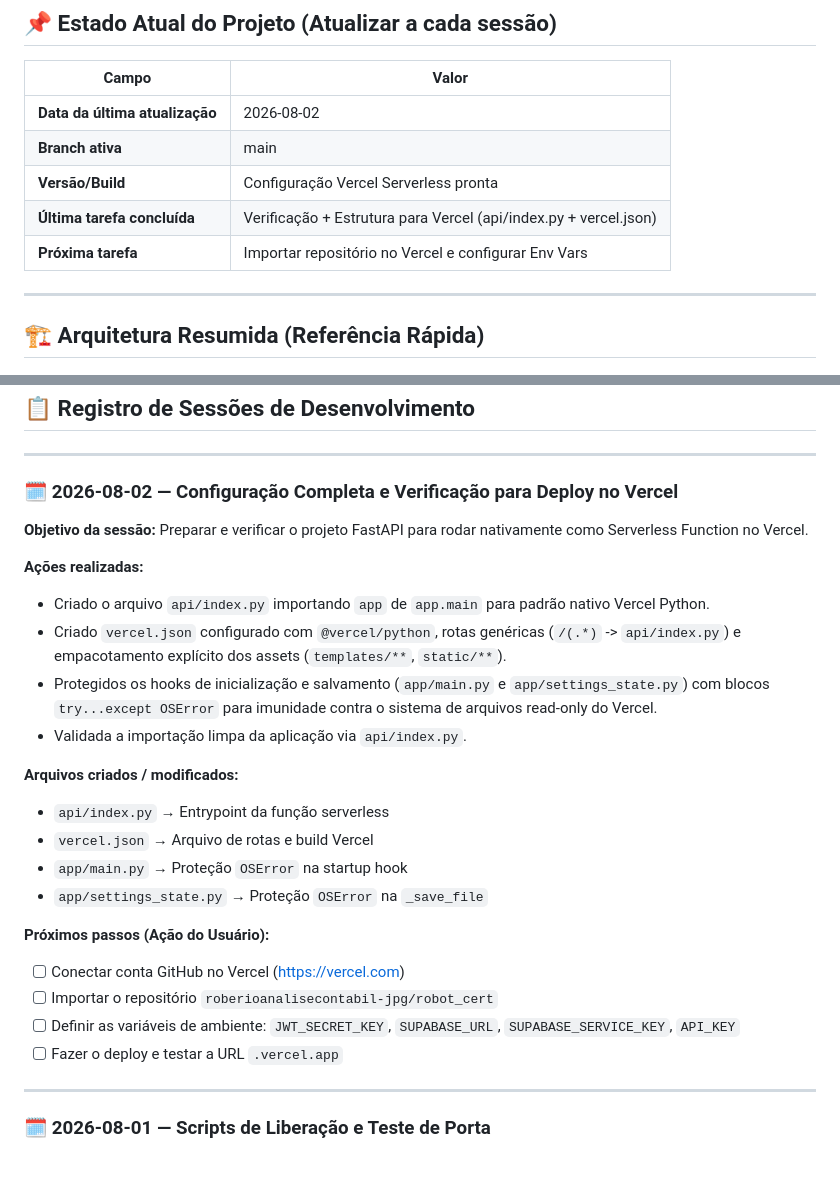
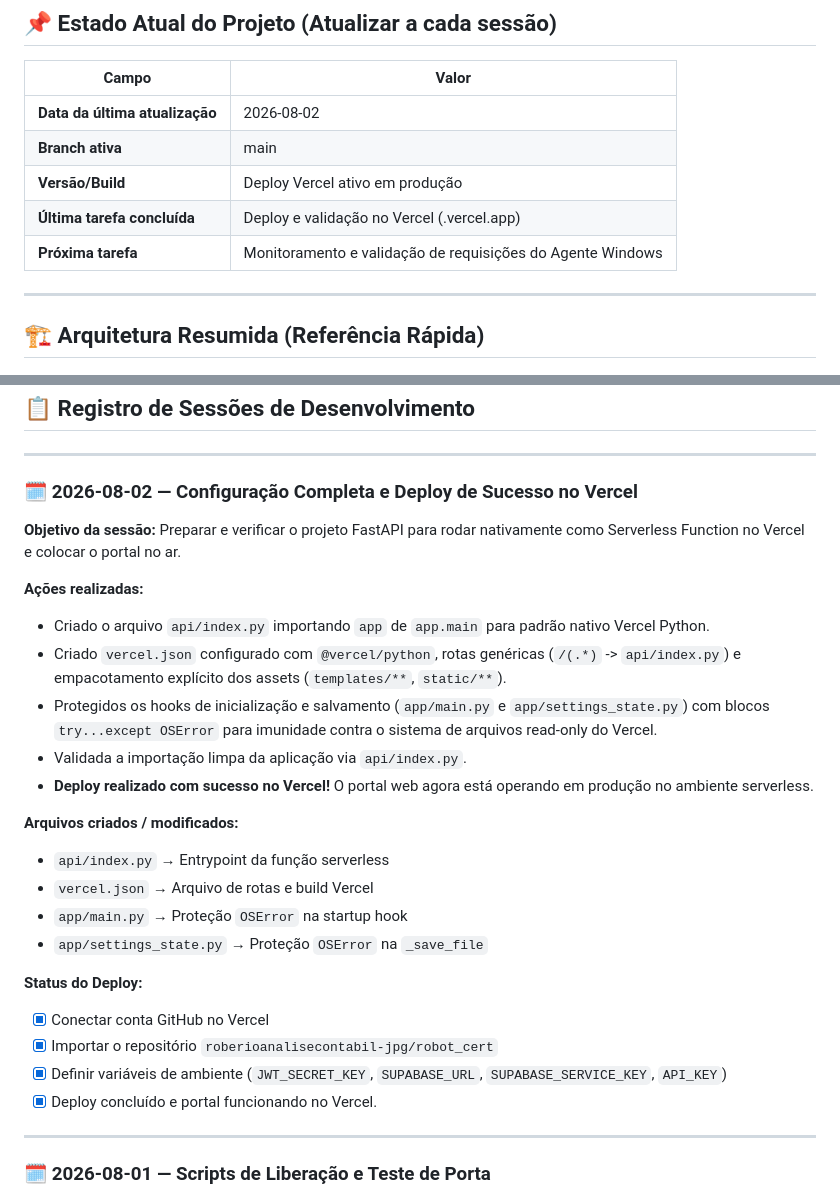
Before and after one commit to roberioanalisecontabil-jpg/robot_cert, a Markdown page: CHANGELOG_DEV.md, 2 parts joined by grey strips. GitHub-like rendering; blank space fills up the shorter version.

Commit message:
docs: update CHANGELOG_DEV.md with successful vercel deployment

```diff
--- a/CHANGELOG_DEV.md
+++ b/CHANGELOG_DEV.md
@@ -12,9 +12,9 @@
 |--------------------|--------------------------------------------|
 | **Data da última atualização** | 2026-08-02                  |
 | **Branch ativa**   | main                                       |
-| **Versão/Build**   | Configuração Vercel Serverless pronta      |
-| **Última tarefa concluída** | Verificação + Estrutura para Vercel (api/index.py + vercel.json) |
-| **Próxima tarefa** | Importar repositório no Vercel e configurar Env Vars |
+| **Versão/Build**   | Deploy Vercel ativo em produção            |
+| **Última tarefa concluída** | Deploy e validação no Vercel (.vercel.app) |
+| **Próxima tarefa** | Monitoramento e validação de requisições do Agente Windows |
 
 ---
 
@@ -44,15 +44,16 @@ robot_cert/
 
 ---
 
-### 🗓️ 2026-08-02 — Configuração Completa e Verificação para Deploy no Vercel
+### 🗓️ 2026-08-02 — Configuração Completa e Deploy de Sucesso no Vercel
 
-**Objetivo da sessão:** Preparar e verificar o projeto FastAPI para rodar nativamente como Serverless Function no Vercel.
+**Objetivo da sessão:** Preparar e verificar o projeto FastAPI para rodar nativamente como Serverless Function no Vercel e colocar o portal no ar.
 
 **Ações realizadas:**
 - Criado o arquivo `api/index.py` importando `app` de `app.main` para padrão nativo Vercel Python.
 - Criado `vercel.json` configurado com `@vercel/python`, rotas genéricas (`/(.*)` -> `api/index.py`) e empacotamento explícito dos assets (`templates/**`, `static/**`).
 - Protegidos os hooks de inicialização e salvamento (`app/main.py` e `app/settings_state.py`) com blocos `try...except OSError` para imunidade contra o sistema de arquivos read-only do Vercel.
 - Validada a importação limpa da aplicação via `api/index.py`.
+- **Deploy realizado com sucesso no Vercel!** O portal web agora está operando em produção no ambiente serverless.
 
 **Arquivos criados / modificados:**
 - `api/index.py` → Entrypoint da função serverless
@@ -60,11 +61,11 @@ robot_cert/
 - `app/main.py` → Proteção `OSError` na startup hook
 - `app/settings_state.py` → Proteção `OSError` na `_save_file`
 
-**Próximos passos (Ação do Usuário):**
-- [ ] Conectar conta GitHub no Vercel (https://vercel.com)
-- [ ] Importar o repositório `roberioanalisecontabil-jpg/robot_cert`
-- [ ] Definir as variáveis de ambiente: `JWT_SECRET_KEY`, `SUPABASE_URL`, `SUPABASE_SERVICE_KEY`, `API_KEY`
-- [ ] Fazer o deploy e testar a URL `.vercel.app`
+**Status do Deploy:**
+- [x] Conectar conta GitHub no Vercel
+- [x] Importar o repositório `roberioanalisecontabil-jpg/robot_cert`
+- [x] Definir variáveis de ambiente (`JWT_SECRET_KEY`, `SUPABASE_URL`, `SUPABASE_SERVICE_KEY`, `API_KEY`)
+- [x] Deploy concluído e portal funcionando no Vercel.
 
 ---
 
```
